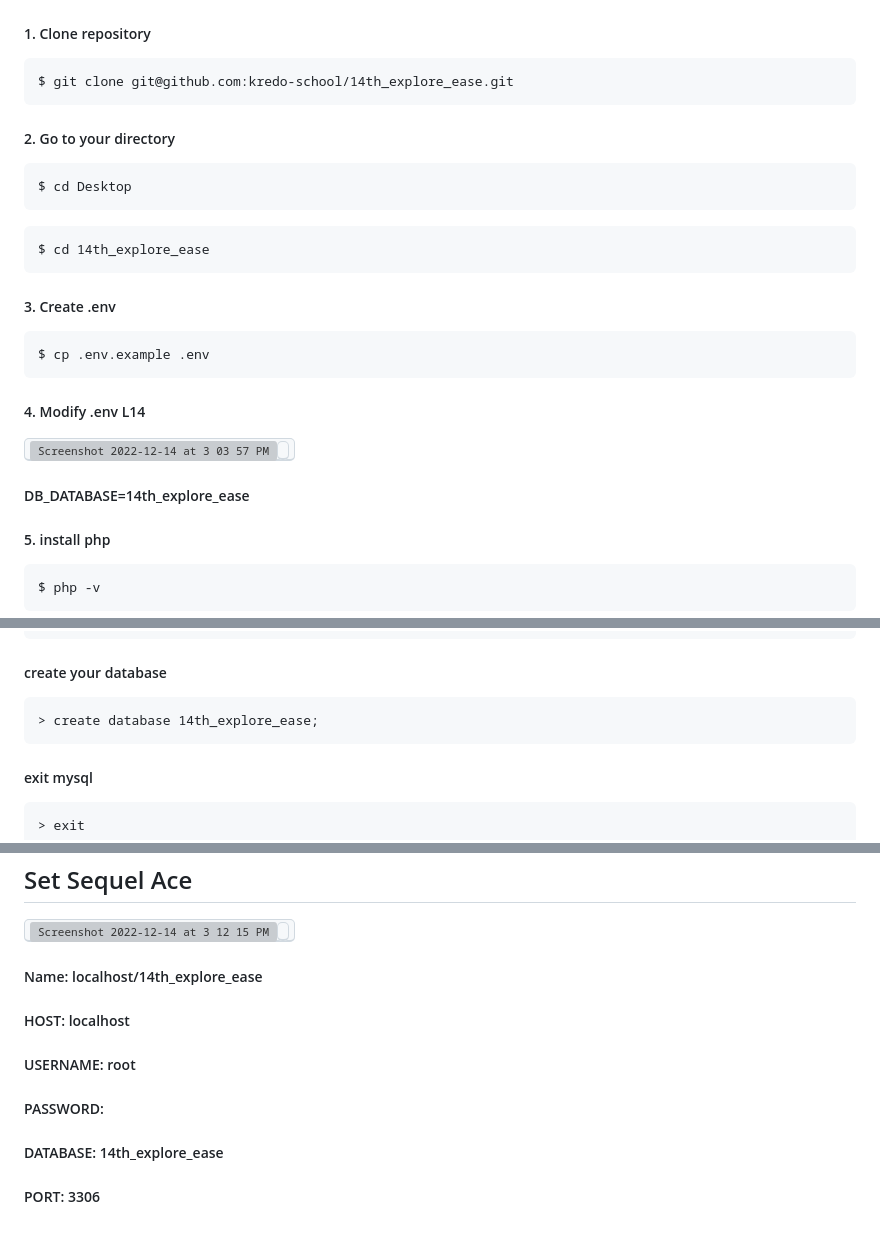
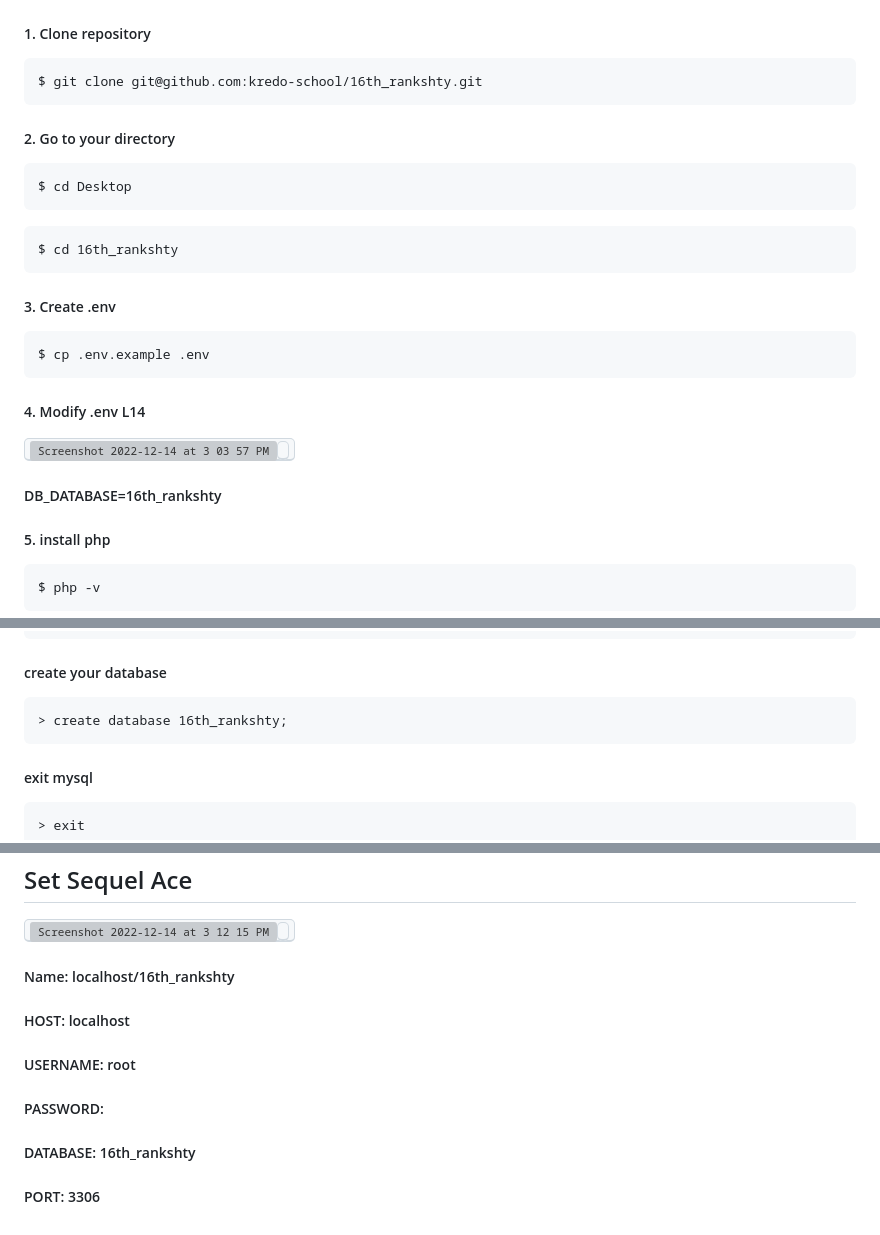
Before and after one commit to kredo-school/16th_rankshty, a Markdown page: README.md, 3 parts joined by grey strips. Rendered like a GitHub page; grey boxes are pictures that could not be loaded.

Commit message:
Update README.md
Replaced 14th_explore_ease links and commands to 16th_rankshty

````diff
--- a/README.md
+++ b/README.md
@@ -103,7 +103,7 @@ $ type ~/.ssh/id_rsa.pub
 ##### 1. Clone repository
 
 ```
-$ git clone git@github.com:kredo-school/14th_explore_ease.git
+$ git clone git@github.com:kredo-school/16th_rankshty.git
 ```
 
 ##### 2. Go to your directory
@@ -113,7 +113,7 @@ $ cd Desktop
 ```
 
 ```
-$ cd 14th_explore_ease
+$ cd 16th_rankshty
 ```
 
 ##### 3. Create .env
@@ -126,7 +126,7 @@ $ cp .env.example .env
 
 <kbd><img width="400" alt="Screenshot 2022-12-14 at 3 03 57 PM" src="https://user-images.githubusercontent.com/119660809/207519051-4baa21c0-74e2-4d50-9eed-0c4e13f5c981.png"><kbd>
 
-##### DB_DATABASE=14th_explore_ease
+##### DB_DATABASE=16th_rankshty
 
 ##### 5. install php
 
@@ -167,7 +167,7 @@ $ mysql -u root
 ##### create your database
 
 ```
-> create database 14th_explore_ease;
+> create database 16th_rankshty;
 ```
 
 ##### exit mysql
@@ -246,7 +246,7 @@ http://127.0.0.1:8000/
 
 <kbd><img width="400" alt="Screenshot 2022-12-14 at 3 12 15 PM" src="https://user-images.githubusercontent.com/119660809/207520076-f413e459-9ab4-44bb-91fe-6a908dc8283d.png"><kbd>
 
-##### Name: localhost/14th_explore_ease
+##### Name: localhost/16th_rankshty
 
 ##### HOST: localhost
 
@@ -254,6 +254,6 @@ http://127.0.0.1:8000/
 
 ##### PASSWORD:
 
-##### DATABASE: 14th_explore_ease
+##### DATABASE: 16th_rankshty
 
 ##### PORT: 3306
````
